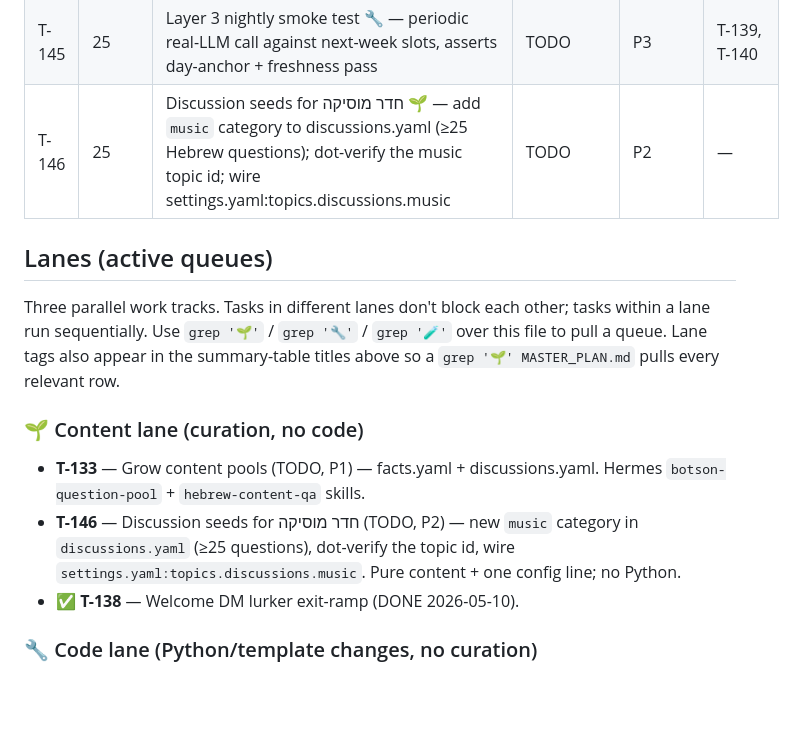
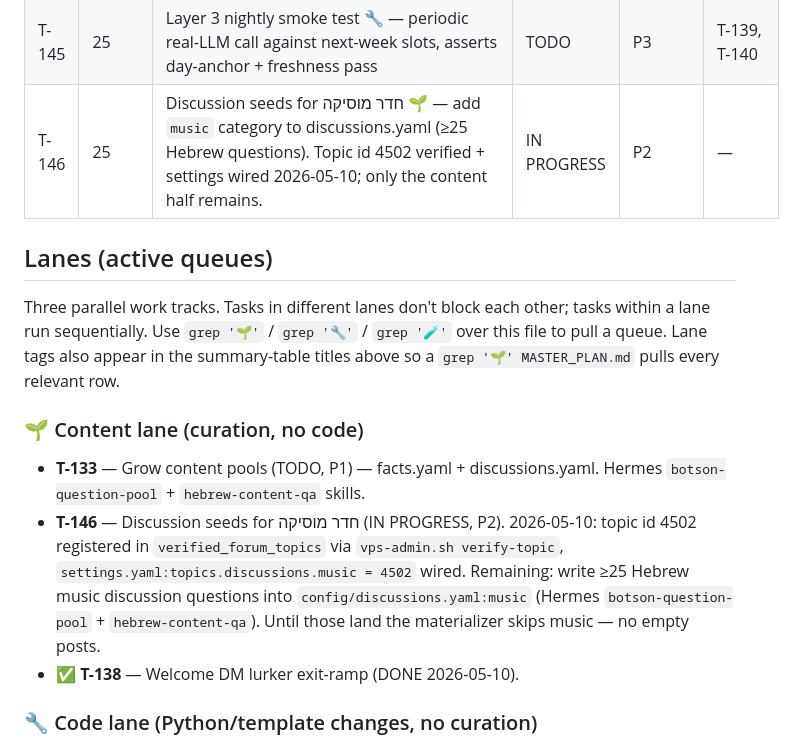
Before and after one commit to endlessblink/botson, a Markdown page: MASTER_PLAN.md, the part around the change. Rendered like a GitHub page; blank space fills up the shorter version.

Commit message:
docs(plan): T-146 — verification + wiring done, only content remains
2026-05-10 progress on the חדר מוסיקה discussion lane:

- topic_id 4502 registered in verified_forum_topics (operator-supplied
  via the new vps-admin.sh verify-topic subcommand).
- settings.yaml:topics.discussions.music = 4502 wired.

Remaining: ≥25 Hebrew music-discussion questions for
config/discussions.yaml:music. The materializer requires the
category to exist in both discussions.yaml AND topics.discussions
before rotating into a topic, so until the content half lands the
bot quietly skips music — no empty posts go out.

Co-Authored-By: Claude Opus 4.7 (1M context) <noreply@anthropic.com>

```diff
--- a/MASTER_PLAN.md
+++ b/MASTER_PLAN.md
@@ -148,7 +148,7 @@
 | T-143 | 25 | Calendar checker delete-race 🔧 — re-SELECT status before send so dashboard cancels in the dispatch window stop the post | TODO | P1 | — |
 | T-144 | 25 | Phase A onboarding follow-up cadence 🔧 — +24h topic-mention + +72h DM + +7d lurker tag, opt-out per user, dashboard /onboarding admin page | TODO | P2 | T-136 |
 | T-145 | 25 | Layer 3 nightly smoke test 🔧 — periodic real-LLM call against next-week slots, asserts day-anchor + freshness pass | TODO | P3 | T-139, T-140 |
-| T-146 | 25 | Discussion seeds for חדר מוסיקה 🌱 — add `music` category to discussions.yaml (≥25 Hebrew questions); dot-verify the music topic id; wire settings.yaml:topics.discussions.music | TODO | P2 | — |
+| T-146 | 25 | Discussion seeds for חדר מוסיקה 🌱 — add `music` category to discussions.yaml (≥25 Hebrew questions). Topic id 4502 verified + settings wired 2026-05-10; only the content half remains. | IN PROGRESS | P2 | — |
 
 ## Lanes (active queues)
 
@@ -156,7 +156,7 @@ Three parallel work tracks. Tasks in different lanes don't block each other; tas
 
 ### 🌱 Content lane (curation, no code)
 - **T-133** — Grow content pools (TODO, P1) — facts.yaml + discussions.yaml. Hermes `botson-question-pool` + `hebrew-content-qa` skills.
-- **T-146** — Discussion seeds for חדר מוסיקה (TODO, P2) — new `music` category in `discussions.yaml` (≥25 questions), dot-verify the topic id, wire `settings.yaml:topics.discussions.music`. Pure content + one config line; no Python.
+- **T-146** — Discussion seeds for חדר מוסיקה (IN PROGRESS, P2). 2026-05-10: topic id 4502 registered in `verified_forum_topics` via `vps-admin.sh verify-topic`, `settings.yaml:topics.discussions.music = 4502` wired. Remaining: write ≥25 Hebrew music discussion questions into `config/discussions.yaml:music` (Hermes `botson-question-pool` + `hebrew-content-qa`). Until those land the materializer skips music — no empty posts.
 - ✅ **T-138** — Welcome DM lurker exit-ramp (DONE 2026-05-10).
 
 ### 🔧 Code lane (Python/template changes, no curation)
```
